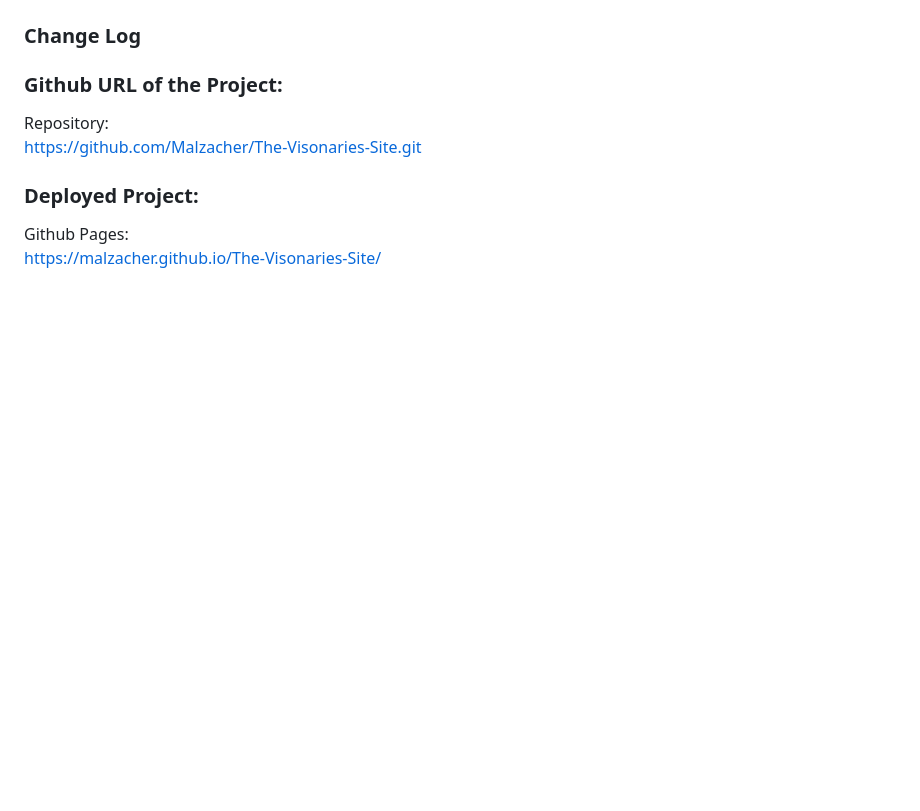
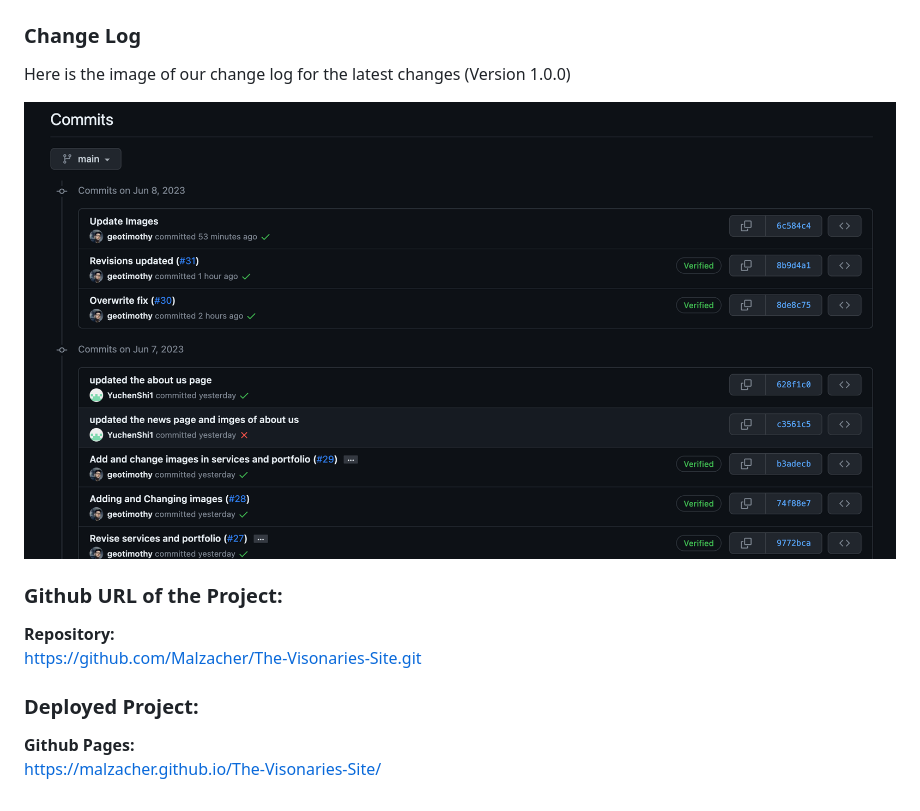
Before and after one commit to Malzacher/The-Visonaries-Site, a Markdown page: README.md, the part around the change printed below. Rendered like a GitHub page; pictures changed too: images/changeLog.png (added); blank space fills up the shorter version.

```diff
--- a/README.md
+++ b/README.md
@@ -30,8 +81,12 @@ This website is made for The Visionaries,
 ### Change Log
+Here is the image of our change log for the latest changes (Version 1.0.0)
+
+![""](/images/changeLog.png "ChangeLog")
+
 ### Github URL of the Project:
-Repository:
+**Repository:**
 https://github.com/Malzacher/The-Visonaries-Site.git
 
 ### Deployed Project:
-Github Pages:
+**Github Pages:**
 https://malzacher.github.io/The-Visonaries-Site/
```
Also changed, not shown: other parts of README.md (+54 -3 lines).
